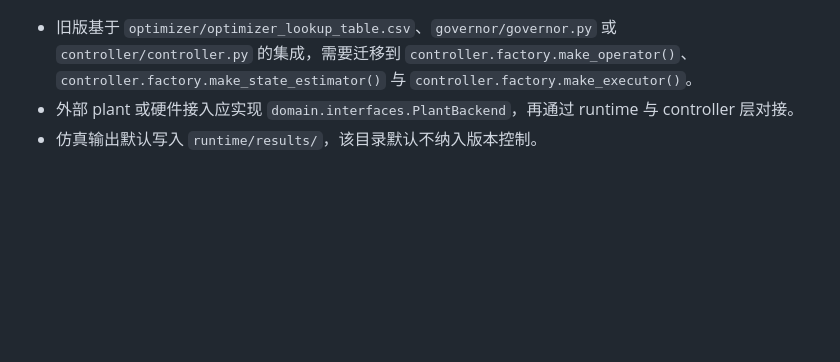
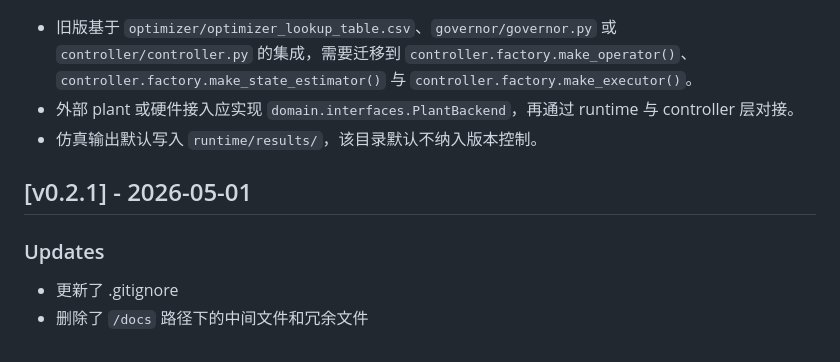
Before and after one commit to Harmonese/FlameGuard, a Markdown page: CHANGELOG.md, the part around the change. GitHub-like rendering; blank space fills up the shorter version.

```diff
--- a/CHANGELOG.md
+++ b/CHANGELOG.md
@@ -93,3 +93,9 @@ python3.14 -m runtime.tests.run_all_cases
 - 旧版基于 `optimizer/optimizer_lookup_table.csv`、`governor/governor.py` 或 `controller/controller.py` 的集成，需要迁移到 `controller.factory.make_operator()`、`controller.factory.make_state_estimator()` 与 `controller.factory.make_executor()`。
 - 外部 plant 或硬件接入应实现 `domain.interfaces.PlantBackend`，再通过 runtime 与 controller 层对接。
 - 仿真输出默认写入 `runtime/results/`，该目录默认不纳入版本控制。
+
+## [v0.2.1] - 2026-05-01
+
+### Updates
+- 更新了 .gitignore
+- 删除了 `/docs` 路径下的中间文件和冗余文件
```
